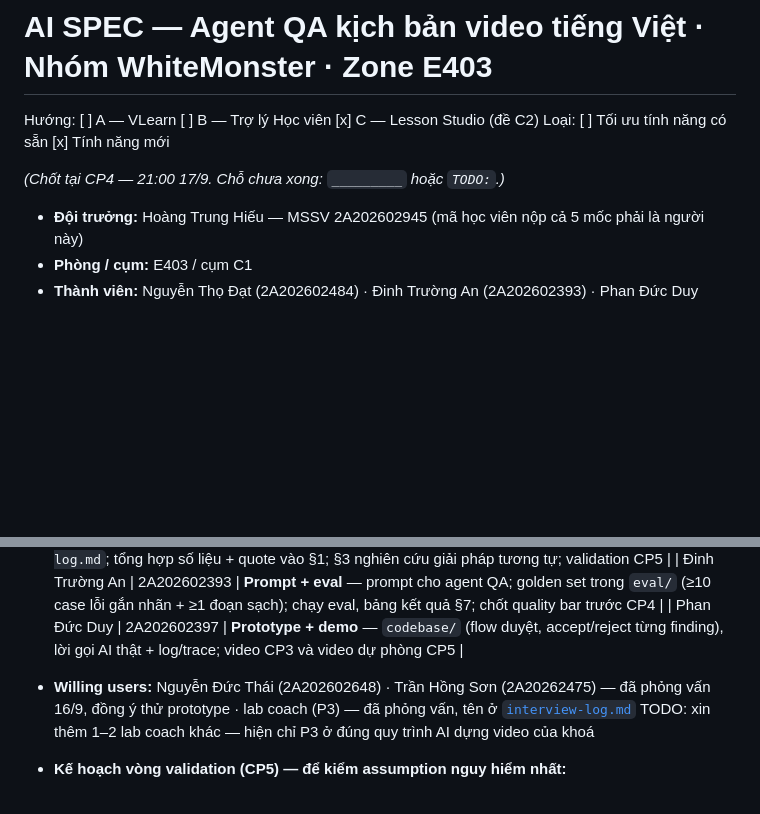
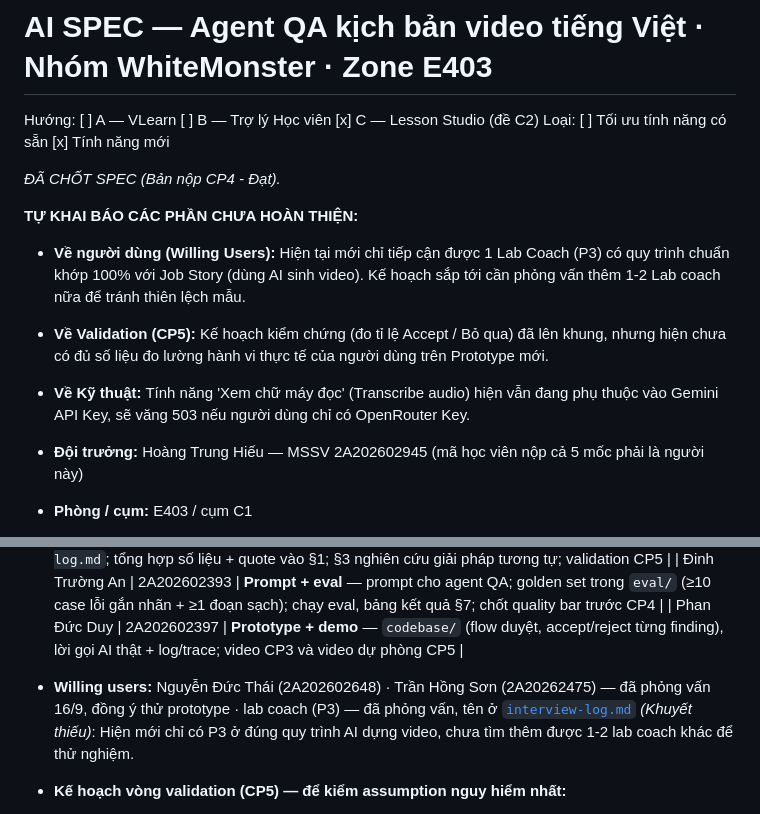
Before and after one commit to hoangtrunghieu0025-lab/K4-3A-E403-WhiteMonster, a Markdown page: spec.md, 2 parts joined by grey strips. Rendered like a GitHub page; blank space fills up the shorter version.

Commit message:
Chốt spec.md: Tự khai phần chưa xong theo yêu cầu CP4

```diff
--- a/spec.md
+++ b/spec.md
@@ -3,7 +3,12 @@
 Hướng: [ ] A — VLearn  [ ] B — Trợ lý Học viên  [x] C — Lesson Studio (đề C2)
 Loại: [ ] Tối ưu tính năng có sẵn  [x] Tính năng mới
 
-*(Chốt tại CP4 — 21:00 17/9. Chỗ chưa xong: `_________` hoặc `TODO:`.)*
+*ĐÃ CHỐT SPEC (Bản nộp CP4 - Đạt).*
+
+**TỰ KHAI BÁO CÁC PHẦN CHƯA HOÀN THIỆN:**
+- **Về người dùng (Willing Users):** Hiện tại mới chỉ tiếp cận được 1 Lab Coach (P3) có quy trình chuẩn khớp 100% với Job Story (dùng AI sinh video). Kế hoạch sắp tới cần phỏng vấn thêm 1-2 Lab coach nữa để tránh thiên lệch mẫu.
+- **Về Validation (CP5):** Kế hoạch kiểm chứng (đo tỉ lệ Accept / Bỏ qua) đã lên khung, nhưng hiện chưa có đủ số liệu đo lường hành vi thực tế của người dùng trên Prototype mới.
+- **Về Kỹ thuật:** Tính năng 'Xem chữ máy đọc' (Transcribe audio) hiện vẫn đang phụ thuộc vào Gemini API Key, sẽ văng 503 nếu người dùng chỉ có OpenRouter Key.
 
 - **Đội trưởng:** Hoàng Trung Hiếu — MSSV 2A202602945 (mã học viên nộp cả 5 mốc phải là người này)
 - **Phòng / cụm:** E403 / cụm C1
@@ -352,7 +357,7 @@ Chi tiết đầy đủ (bảng số, log treo model, chẩn đoán) ở [`eval/
   | Đinh Trường An | 2A202602393 | **Prompt + eval** — prompt cho agent QA; golden set trong `eval/` (≥10 case lỗi gắn nhãn + ≥1 đoạn sạch); chạy eval, bảng kết quả §7; chốt quality bar trước CP4 |
   | Phan Đức Duy | 2A202602397 | **Prototype + demo** — `codebase/` (flow duyệt, accept/reject từng finding), lời gọi AI thật + log/trace; video CP3 và video dự phòng CP5 |
 - **Willing users:** Nguyễn Đức Thái (2A202602648) · Trần Hồng Sơn (2A20262475) — đã phỏng vấn 16/9, đồng ý thử prototype · lab coach (P3) — đã phỏng vấn, tên ở [`interview-log.md`](interview-log.md)
-  TODO: xin thêm 1–2 lab coach khác — hiện chỉ P3 ở đúng quy trình AI dựng video của khoá
+  *(Khuyết thiếu)*: Hiện mới chỉ có P3 ở đúng quy trình AI dựng video, chưa tìm thêm được 1-2 lab coach khác để thử nghiệm.
 - **Kế hoạch vòng validation (CP5) — để kiểm assumption nguy hiểm nhất:**
 
   **Assumption:** kịch bản do AI viết và AI đọc, nên chủ nhân bài giảng có thể **chấp nhận luôn** giọng văn đó thay vì bỏ công sửa. Cả 3 người nói họ đang bỏ 45'–1 tiếng đọc dò, nhưng đó là lời nói — chưa quan sát được họ có thật sự sửa hay không.
```
